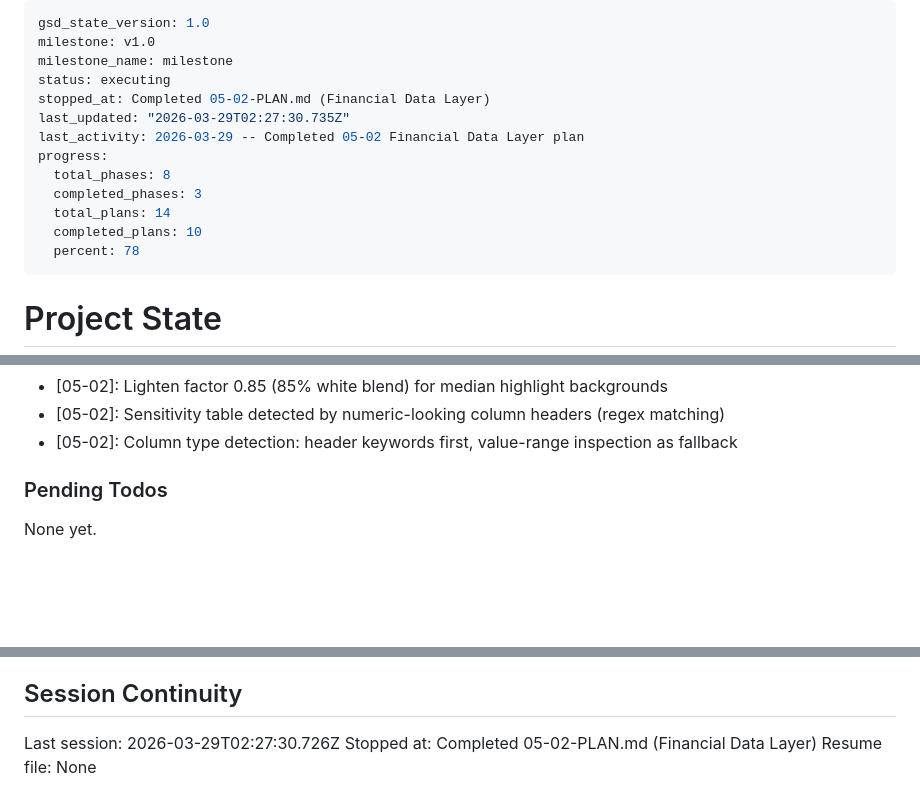
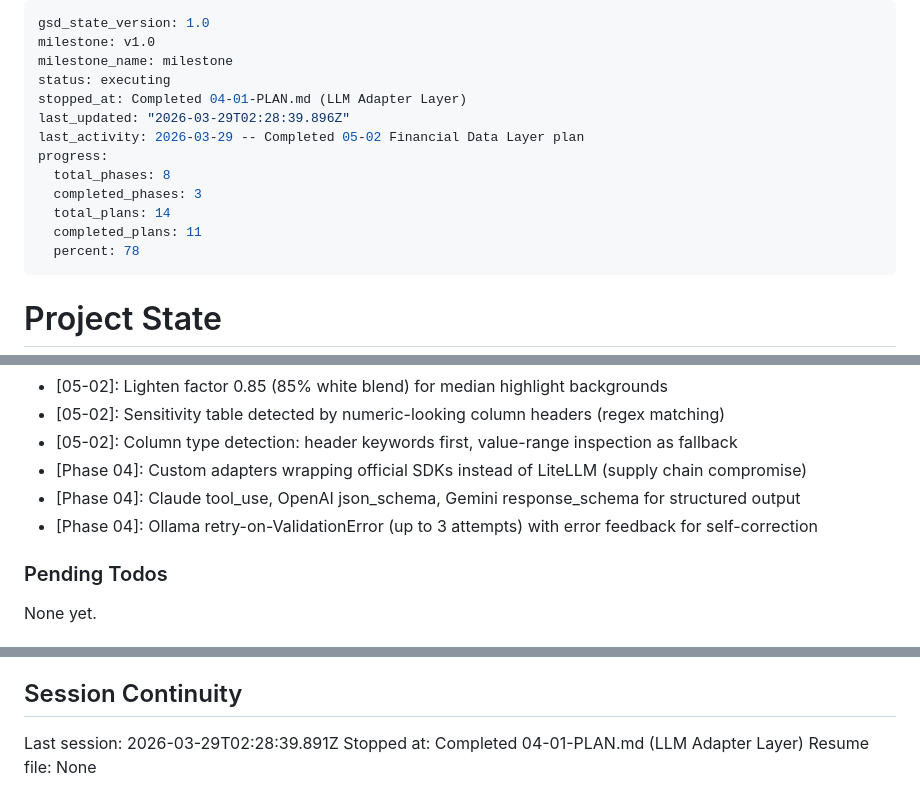
Before and after one commit to Whatsonyourmind/deckforge, a Markdown page: .planning/STATE.md, 3 parts joined by grey strips. GitHub-like rendering; blank space fills up the shorter version.

```diff
--- a/.planning/STATE.md
+++ b/.planning/STATE.md
@@ -3,14 +3,14 @@ gsd_state_version: 1.0
 milestone: v1.0
 milestone_name: milestone
 status: executing
-stopped_at: Completed 05-02-PLAN.md (Financial Data Layer)
-last_updated: "2026-03-29T02:27:30.735Z"
+stopped_at: Completed 04-01-PLAN.md (LLM Adapter Layer)
+last_updated: "2026-03-29T02:28:39.896Z"
 last_activity: 2026-03-29 -- Completed 05-02 Financial Data Layer plan
 progress:
   total_phases: 8
   completed_phases: 3
   total_plans: 14
-  completed_plans: 10
+  completed_plans: 11
   percent: 78
 ---
 
@@ -118,6 +119,9 @@ Recent decisions affecting current work:
 - [05-02]: Lighten factor 0.85 (85% white blend) for median highlight backgrounds
 - [05-02]: Sensitivity table detected by numeric-looking column headers (regex matching)
 - [05-02]: Column type detection: header keywords first, value-range inspection as fallback
+- [Phase 04]: Custom adapters wrapping official SDKs instead of LiteLLM (supply chain compromise)
+- [Phase 04]: Claude tool_use, OpenAI json_schema, Gemini response_schema for structured output
+- [Phase 04]: Ollama retry-on-ValidationError (up to 3 attempts) with error feedback for self-correction
 
 ### Pending Todos
 
@@ -132,6 +136,6 @@ None yet.
 
 ## Session Continuity
 
-Last session: 2026-03-29T02:27:30.726Z
-Stopped at: Completed 05-02-PLAN.md (Financial Data Layer)
+Last session: 2026-03-29T02:28:39.891Z
+Stopped at: Completed 04-01-PLAN.md (LLM Adapter Layer)
 Resume file: None
```
Also changed, not shown: other parts of .planning/STATE.md (+1 -0 lines), .planning/REQUIREMENTS.md (+4 -4 lines), 1 other file.
